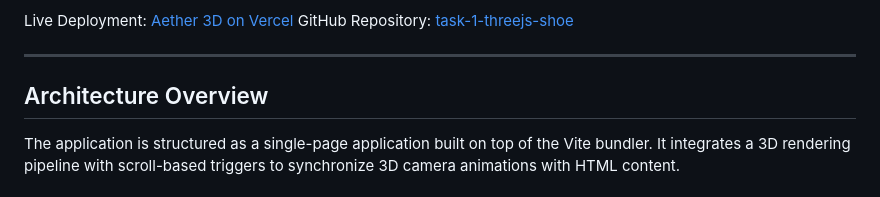
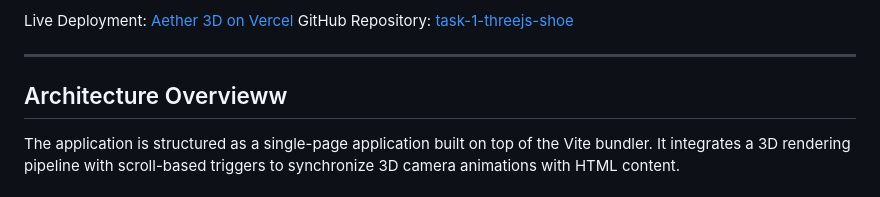
Before and after one commit to babarnaeem0001/task-1-threejs-shoe, a Markdown page: README.md, the part around the change. GitHub-like rendering.

```diff
--- a/README.md
+++ b/README.md
@@ -7,7 +7,7 @@ GitHub Repository: [task-1-threejs-shoe](https://github.com/babarnaeem0001/task-
 
 ---
 
-## Architecture Overview
+## Architecture Overvieww
 
 The application is structured as a single-page application built on top of the Vite bundler. It integrates a 3D rendering pipeline with scroll-based triggers to synchronize 3D camera animations with HTML content.
 
```
